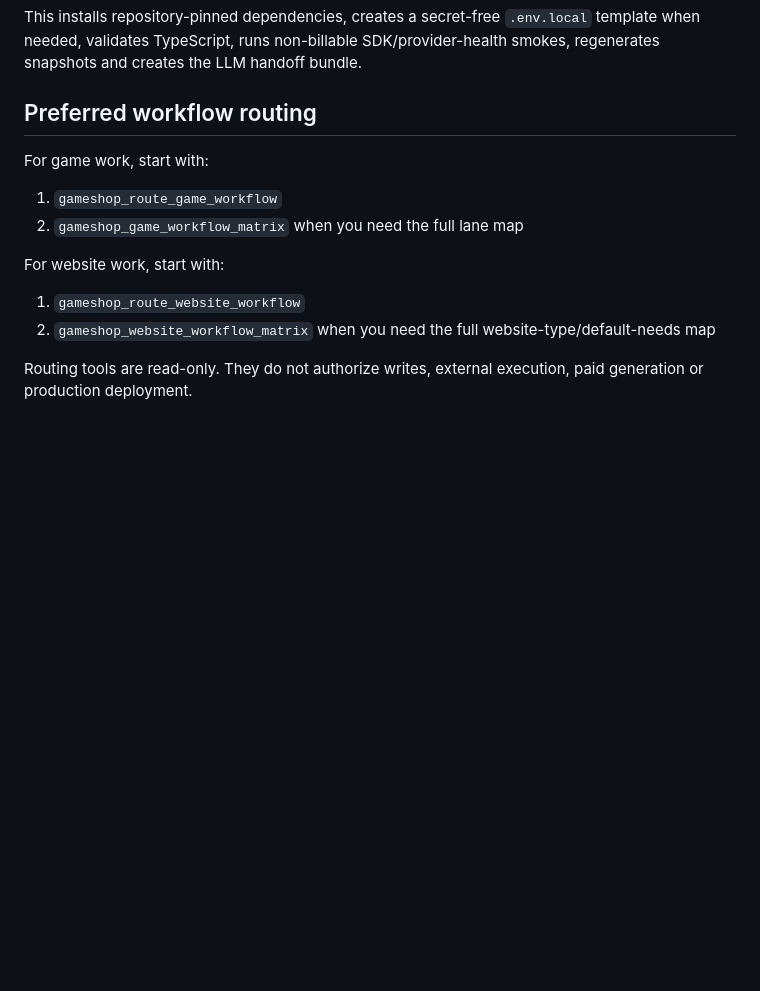
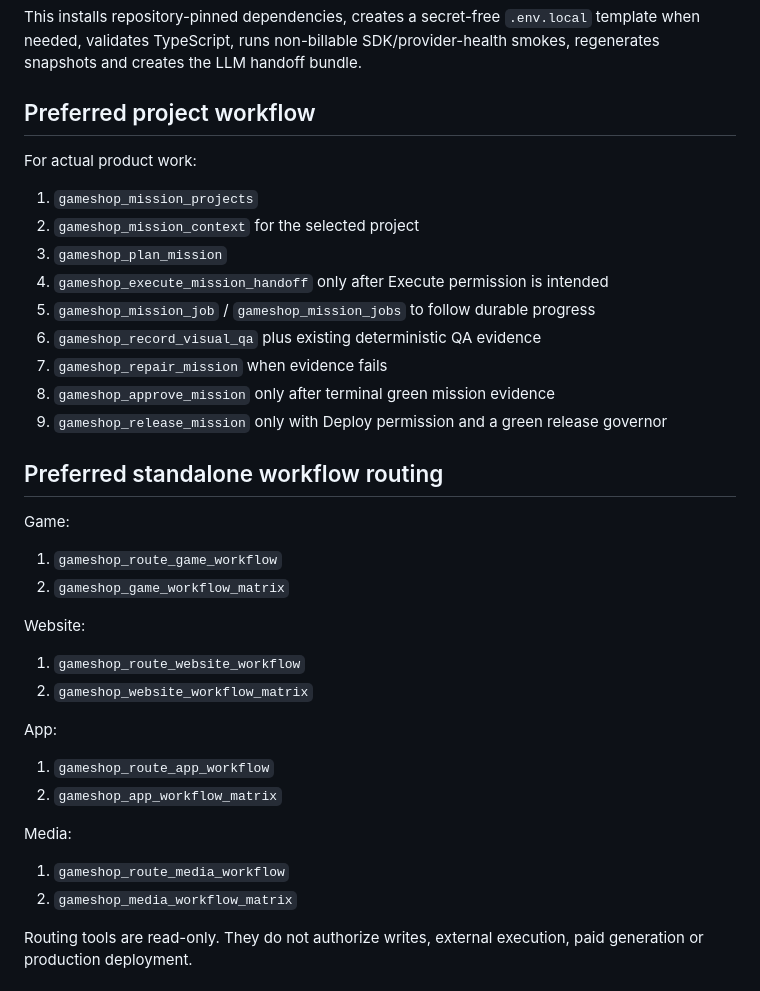
Before and after one commit to thegreishow/game-shop-mcp, a Markdown page: AGENTS.md, the part around one of its changes. Drawn GitHub-style; blank space fills up the shorter version.

Commit message:
Teach agents the four-lane Mission Control architecture

```diff
--- a/AGENTS.md
+++ b/AGENTS.md
@@ -58,17 +74,37 @@ npm run bootstrap:universal
 
 This installs repository-pinned dependencies, creates a secret-free `.env.local` template when needed, validates TypeScript, runs non-billable SDK/provider-health smokes, regenerates snapshots and creates the LLM handoff bundle.
 
-## Preferred workflow routing
+## Preferred project workflow
 
-For game work, start with:
+For actual product work:
 
+1. `gameshop_mission_projects`
+2. `gameshop_mission_context` for the selected project
+3. `gameshop_plan_mission`
+4. `gameshop_execute_mission_handoff` only after Execute permission is intended
+5. `gameshop_mission_job` / `gameshop_mission_jobs` to follow durable progress
+6. `gameshop_record_visual_qa` plus existing deterministic QA evidence
+7. `gameshop_repair_mission` when evidence fails
+8. `gameshop_approve_mission` only after terminal green mission evidence
+9. `gameshop_release_mission` only with Deploy permission and a green release governor
+
+## Preferred standalone workflow routing
+
+Game:
 1. `gameshop_route_game_workflow`
-2. `gameshop_game_workflow_matrix` when you need the full lane map
+2. `gameshop_game_workflow_matrix`
 
-For website work, start with:
+Website:
+1. `gameshop_route_website_workflow`
+2. `gameshop_website_workflow_matrix`
 
-1. `gameshop_route_website_workflow`
-2. `gameshop_website_workflow_matrix` when you need the full website-type/default-needs map
+App:
+1. `gameshop_route_app_workflow`
+2. `gameshop_app_workflow_matrix`
+
+Media:
+1. `gameshop_route_media_workflow`
+2. `gameshop_media_workflow_matrix`
 
 Routing tools are read-only. They do not authorize writes, external execution, paid generation or production deployment.
 
```
Also changed, not shown: other parts of AGENTS.md (+18 -2 lines).
